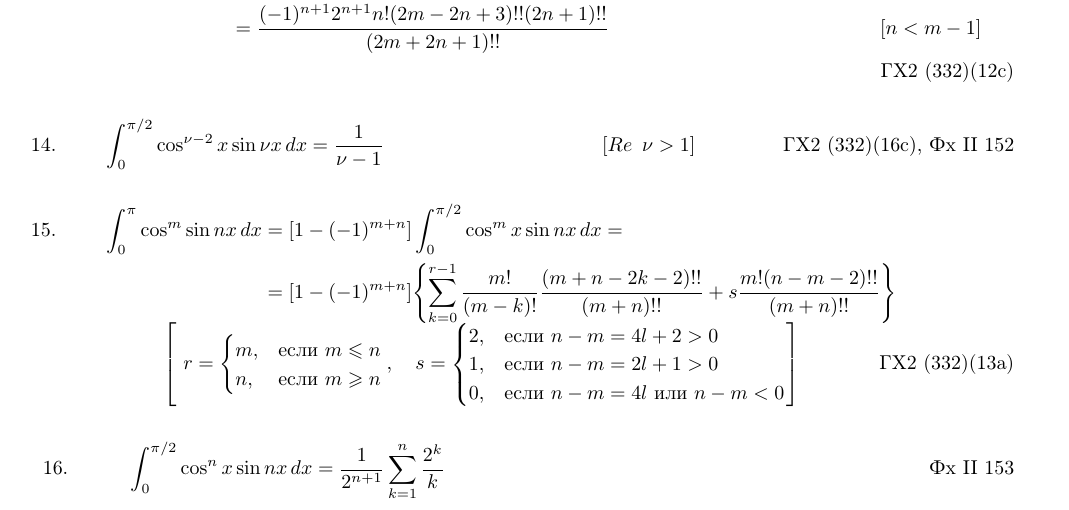
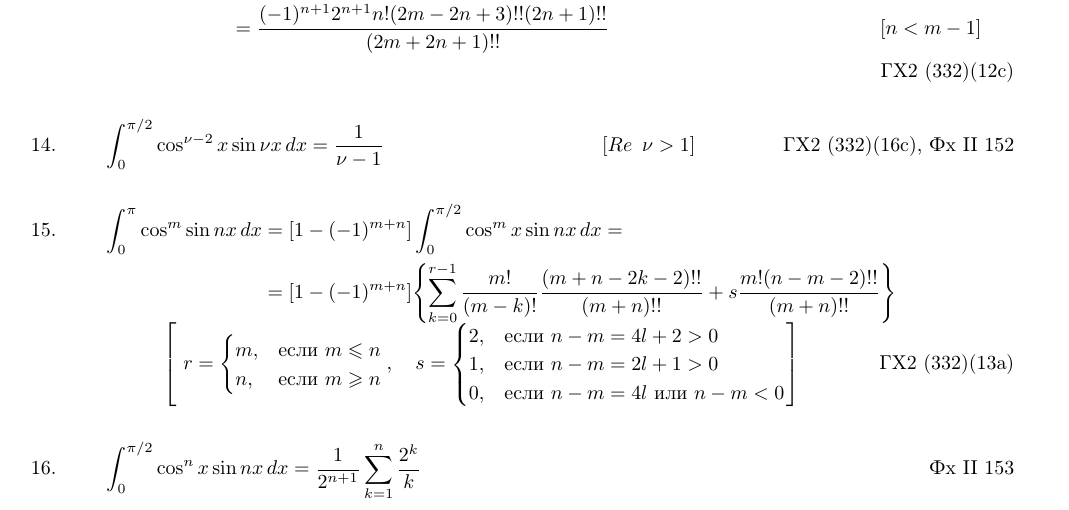
Before and after one commit to si1og/Spbstu-latex, a LaTeX document (start.tex): part of the page, cut so that both start at the same text. The pictures show the PDF file start.pdf that the author committed with the source.

Commit message:
Исправляет отступ последней формулы

```diff
--- a/start.tex
+++ b/start.tex
@@ -112,6 +112,6 @@
 		\end{cases}\right]\ \tag*{ГХ2 (332)(13a)}
 	\end{align*}
 	\begin{align*}
-		\makebox[12pt]{16.} \qquad \quad \int_{0}^{\pi/2} \cos^{n}x\sin nx \,dx = \frac{1}{2^{n+1}}\sum_{k=1}^{n}\frac{2^{k}}{k} \tag*{Фх II 153}
+		\makebox[0pt]{16.} \qquad \quad \int_{0}^{\pi/2} \cos^{n}x\sin nx \,dx = \frac{1}{2^{n+1}}\sum_{k=1}^{n}\frac{2^{k}}{k} \tag*{Фх II 153}
 	\end{align*}
 \end{document}
```
Also changed, not shown: start.pdf, 1 other file.
